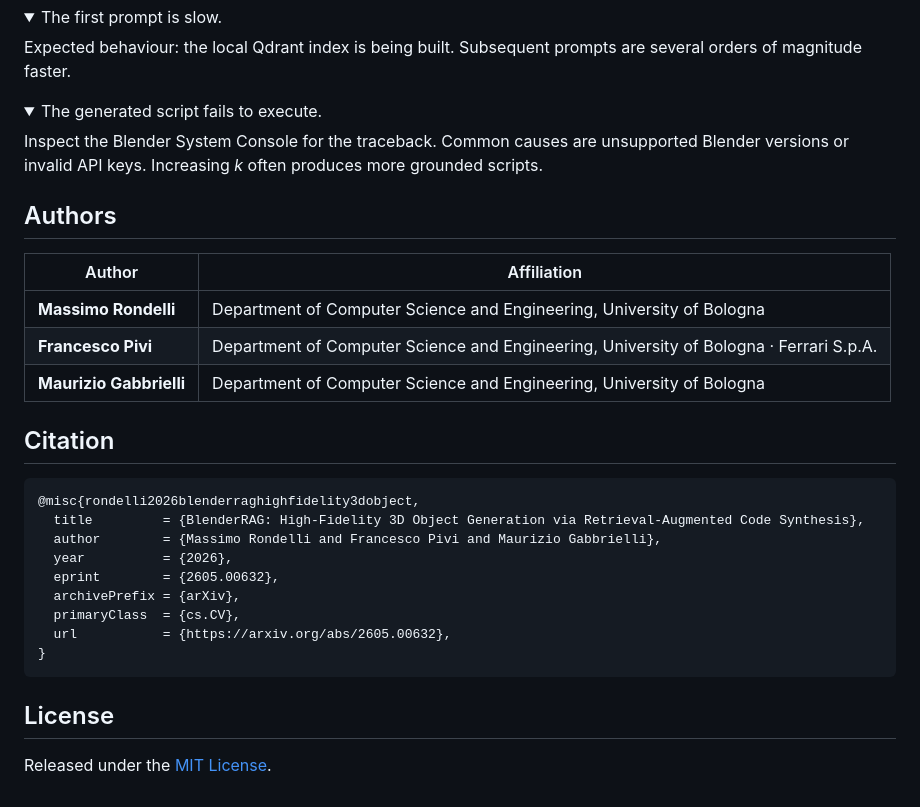
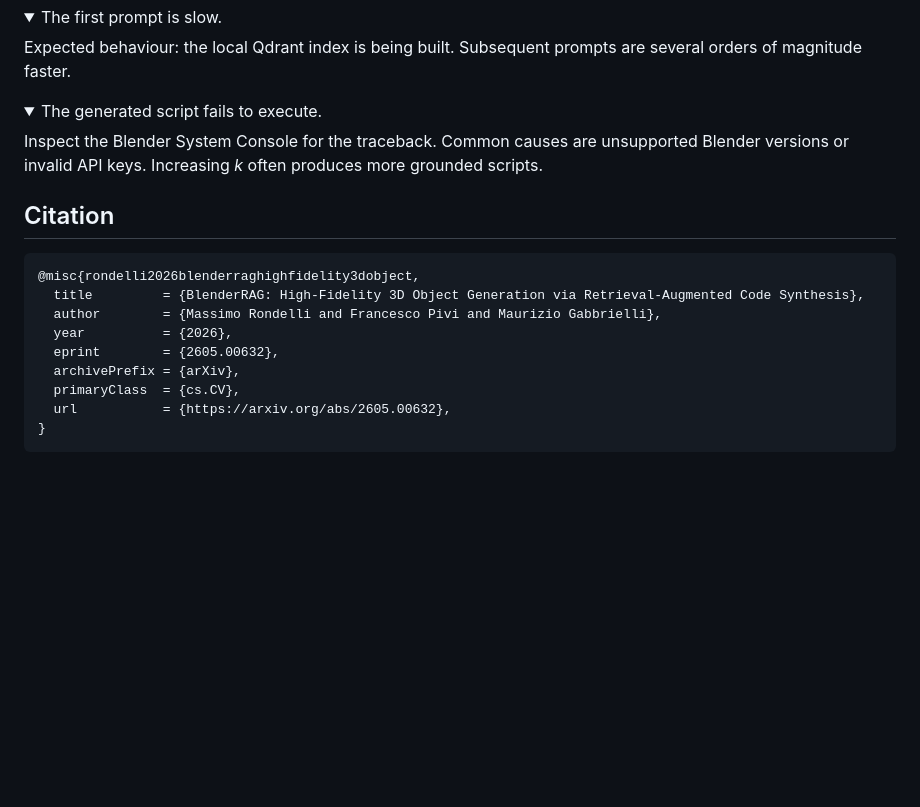
Before and after one commit to MaxRondelli/BlenderRAG, a Markdown page: README.md, the part around one of its changes. GitHub-like rendering; folded sections open; blank space fills up the shorter version.

````diff
--- a/README.md
+++ b/README.md
@@ -211,16 +143,7 @@ unsupported Blender versions or invalid API keys. Increasing *k* often produces
 more grounded scripts.
 </details>
 
-## Authors
-
-| Author | Affiliation |
-|---|---|
-| **Massimo Rondelli** | Department of Computer Science and Engineering, University of Bologna |
-| **Francesco Pivi** | Department of Computer Science and Engineering, University of Bologna · Ferrari S.p.A. |
-| **Maurizio Gabbrielli** | Department of Computer Science and Engineering, University of Bologna |
-
 ## Citation
-
 ```bibtex
 @misc{rondelli2026blenderraghighfidelity3dobject,
   title         = {BlenderRAG: High-Fidelity 3D Object Generation via Retrieval-Augmented Code Synthesis},
@@ -232,7 +155,3 @@ more grounded scripts.
   url           = {https://arxiv.org/abs/2605.00632},
 }
 ```
-
-## License
-
-Released under the [MIT License](LICENSE).
````
Also changed, not shown: other parts of README.md (+39 -107 lines).
